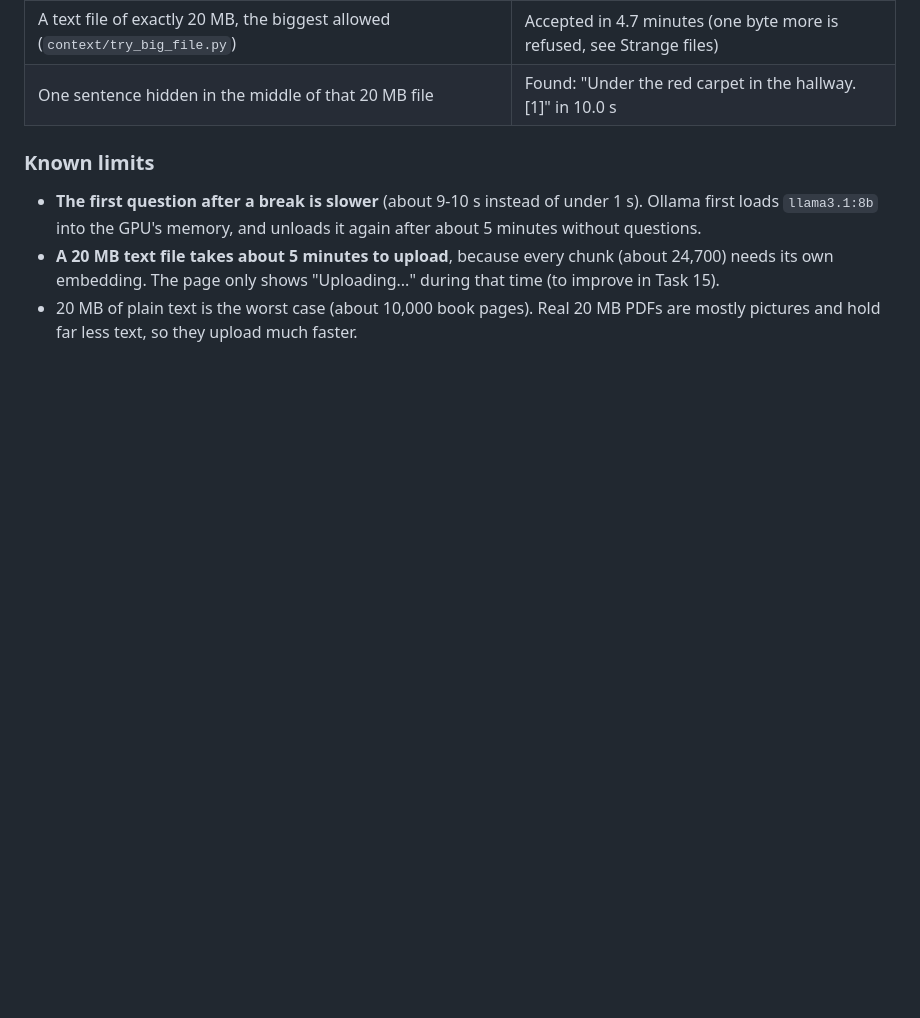
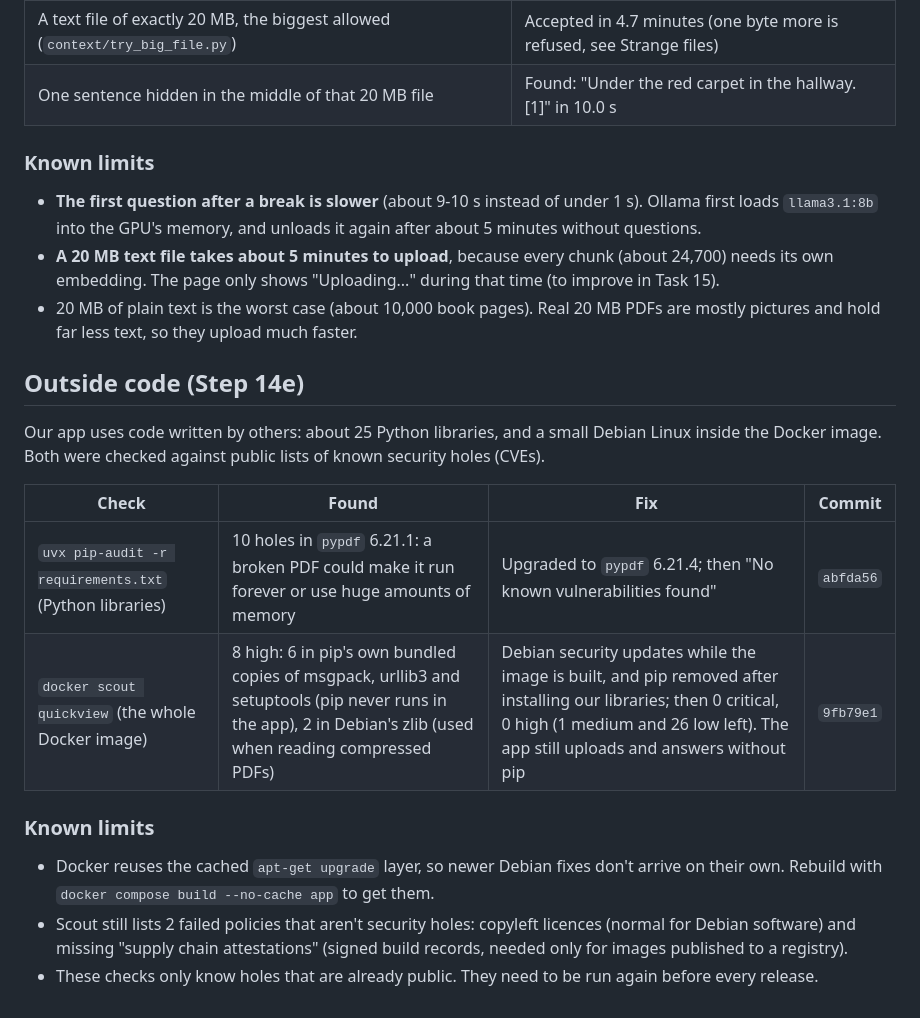
Before and after one commit to ManarthJadon/PrivateDocumentAssistant, a Markdown page: docs/testing.md, the part around the change. Drawn GitHub-style; blank space fills up the shorter version.

Commit message:
docs: testing results for outside code

```diff
--- a/docs/testing.md
+++ b/docs/testing.md
@@ -105,3 +105,19 @@ Measured on this laptop (RTX 4070 Laptop GPU with 8 GB, app in Docker, Ollama on
 - **The first question after a break is slower** (about 9-10 s instead of under 1 s). Ollama first loads `llama3.1:8b` into the GPU's memory, and unloads it again after about 5 minutes without questions.
 - **A 20 MB text file takes about 5 minutes to upload**, because every chunk (about 24,700) needs its own embedding. The page only shows "Uploading..." during that time (to improve in Task 15).
 - 20 MB of plain text is the worst case (about 10,000 book pages). Real 20 MB PDFs are mostly pictures and hold far less text, so they upload much faster.
+
+
+## Outside code (Step 14e)
+
+Our app uses code written by others: about 25 Python libraries, and a small Debian Linux inside the Docker image. Both were checked against public lists of known security holes (CVEs).
+
+| Check | Found | Fix | Commit |
+|---|---|---|---|
+| `uvx pip-audit -r requirements.txt` (Python libraries) | 10 holes in `pypdf` 6.21.1: a broken PDF could make it run forever or use huge amounts of memory | Upgraded to `pypdf` 6.21.4; then "No known vulnerabilities found" | `abfda56` |
+| `docker scout quickview` (the whole Docker image) | 8 high: 6 in pip's own bundled copies of msgpack, urllib3 and setuptools (pip never runs in the app), 2 in Debian's zlib (used when reading compressed PDFs) | Debian security updates while the image is built, and pip removed after installing our libraries; then 0 critical, 0 high (1 medium and 26 low left). The app still uploads and answers without pip | `9fb79e1` |
+
+### Known limits
+
+- Docker reuses the cached `apt-get upgrade` layer, so newer Debian fixes don't arrive on their own. Rebuild with `docker compose build --no-cache app` to get them.
+- Scout still lists 2 failed policies that aren't security holes: copyleft licences (normal for Debian software) and missing "supply chain attestations" (signed build records, needed only for images published to a registry).
+- These checks only know holes that are already public. They need to be run again before every release.
```
